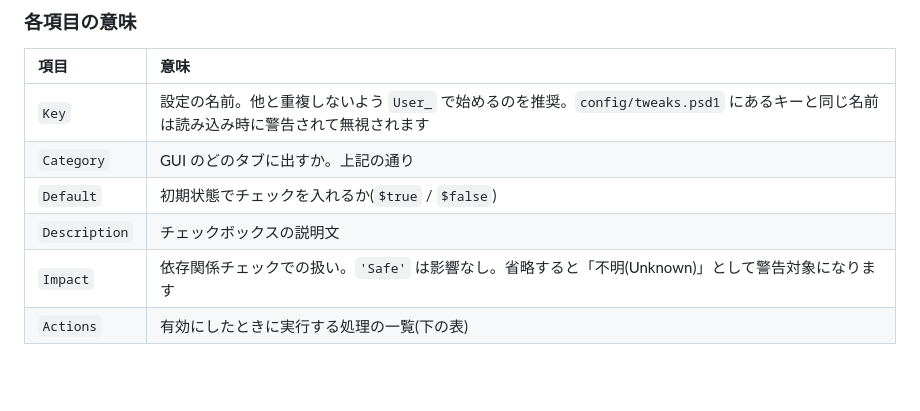
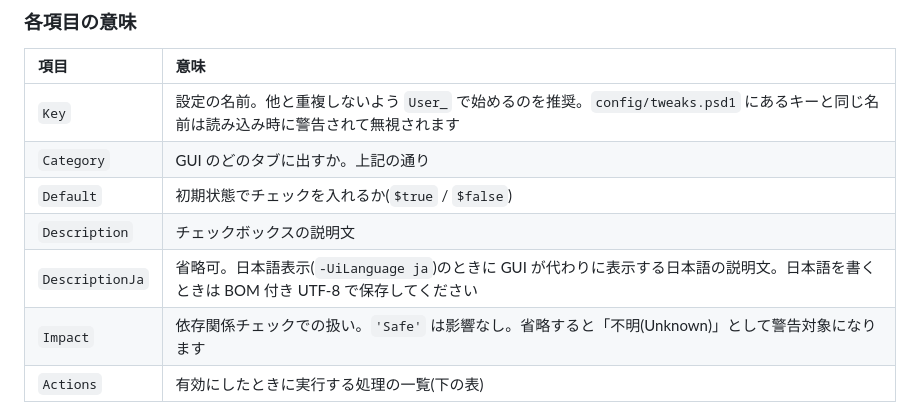
Before and after one commit to gh459/WinEase, a Markdown page: docs/EXTENSIBILITY_GUIDE.ja.md, the part around the change. Rendered like a GitHub page; blank space fills up the shorter version.

```diff
--- a/docs/EXTENSIBILITY_GUIDE.ja.md
+++ b/docs/EXTENSIBILITY_GUIDE.ja.md
@@ -52,6 +52,7 @@ nano11 本体のコードを書き換えずに、自分用の設定・スクリ
 | `Category` | GUI のどのタブに出すか。上記の通り |
 | `Default` | 初期状態でチェックを入れるか(`$true` / `$false`) |
 | `Description` | チェックボックスの説明文 |
+| `DescriptionJa` | 省略可。日本語表示(`-UiLanguage ja`)のときに GUI が代わりに表示する日本語の説明文。日本語を書くときは BOM 付き UTF-8 で保存してください |
 | `Impact` | 依存関係チェックでの扱い。`'Safe'` は影響なし。省略すると「不明(Unknown)」として警告対象になります |
 | `Actions` | 有効にしたときに実行する処理の一覧(下の表) |
 
```
Also changed, not shown: README.md (+2 -0 lines), docs/EXTENSIBILITY_GUIDE.md (+1 -0 lines).
